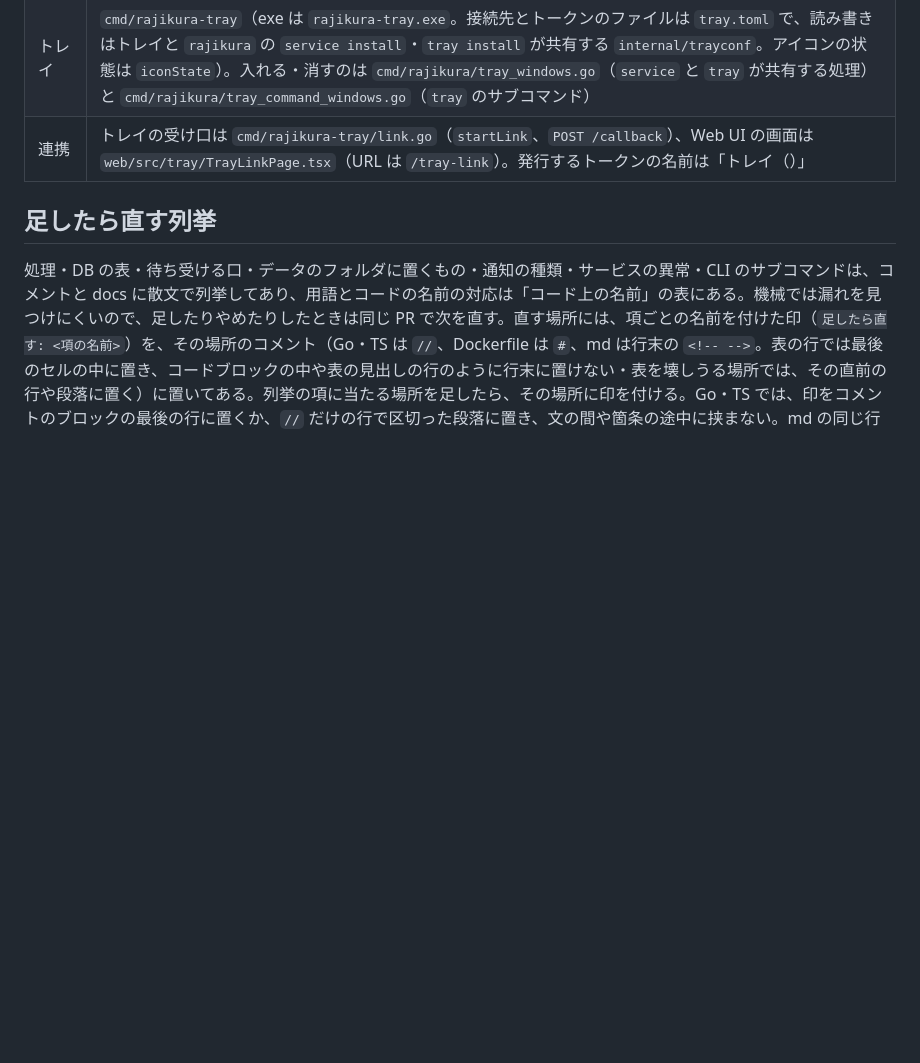
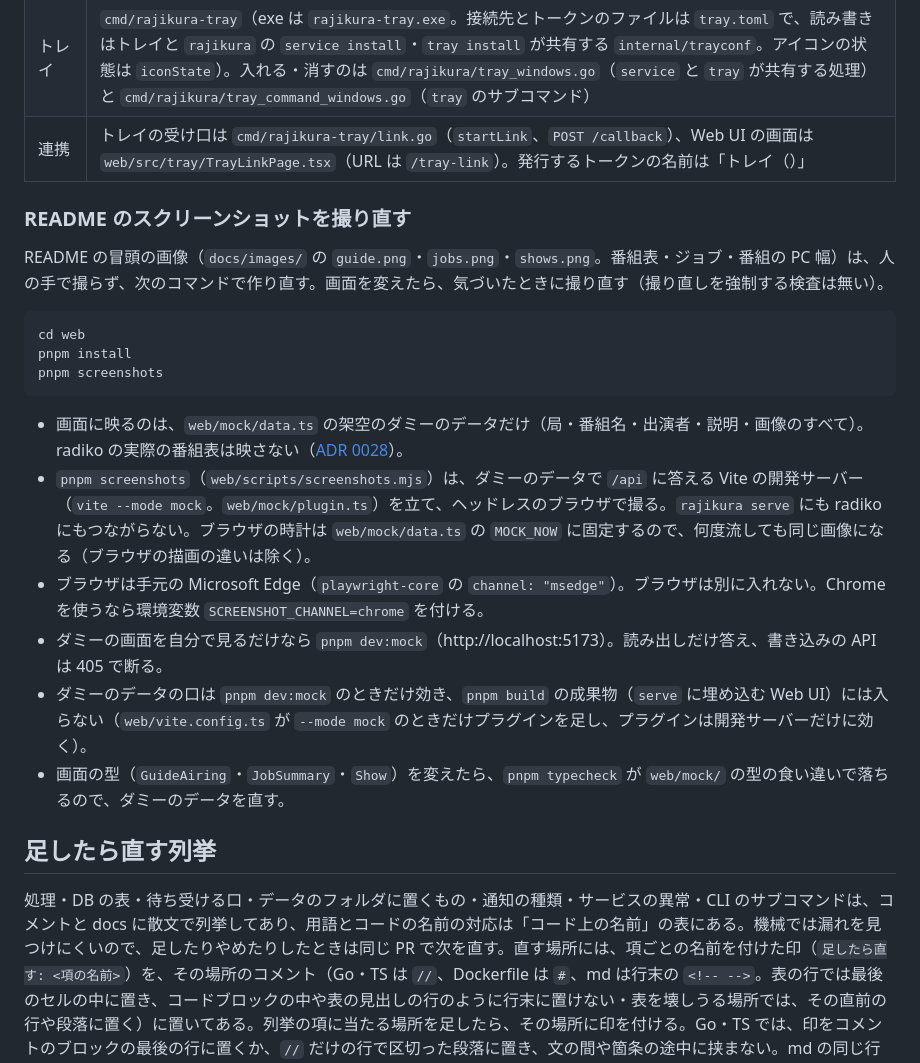
Before and after one commit to t-seki/rajikura, a Markdown page: docs/development.md, the part around the change. GitHub-like rendering; blank space fills up the shorter version.

````diff
--- a/docs/development.md
+++ b/docs/development.md
@@ -169,6 +169,23 @@ CGO_ENABLED=0 GOOS=windows GOARCH=amd64 go build -o rajikura.exe ./cmd/rajikura
 | トレイ | `cmd/rajikura-tray`（exe は `rajikura-tray.exe`。接続先とトークンのファイルは `tray.toml` で、読み書きはトレイと `rajikura` の `service install`・`tray install` が共有する `internal/trayconf`。アイコンの状態は `iconState`）。入れる・消すのは `cmd/rajikura/tray_windows.go`（`service` と `tray` が共有する処理）と `cmd/rajikura/tray_command_windows.go`（`tray` のサブコマンド） |
 | 連携 | トレイの受け口は `cmd/rajikura-tray/link.go`（`startLink`、`POST /callback`）、Web UI の画面は `web/src/tray/TrayLinkPage.tsx`（URL は `/tray-link`）。発行するトークンの名前は「トレイ（<name>）」 |
 
+### README のスクリーンショットを撮り直す
+
+README の冒頭の画像（`docs/images/` の `guide.png`・`jobs.png`・`shows.png`。番組表・ジョブ・番組の PC 幅）は、人の手で撮らず、次のコマンドで作り直す。画面を変えたら、気づいたときに撮り直す（撮り直しを強制する検査は無い）。
+
+```bash
+cd web
+pnpm install
+pnpm screenshots
+```
+
+- 画面に映るのは、`web/mock/data.ts` の架空のダミーのデータだけ（局・番組名・出演者・説明・画像のすべて）。radiko の実際の番組表は映さない（[ADR 0028](adr/0028-publish-as-oss-under-radiko-terms.md)）。
+- `pnpm screenshots`（`web/scripts/screenshots.mjs`）は、ダミーのデータで `/api` に答える Vite の開発サーバー（`vite --mode mock`。`web/mock/plugin.ts`）を立て、ヘッドレスのブラウザで撮る。`rajikura serve` にも radiko にもつながらない。ブラウザの時計は `web/mock/data.ts` の `MOCK_NOW` に固定するので、何度流しても同じ画像になる（ブラウザの描画の違いは除く）。
+- ブラウザは手元の Microsoft Edge（`playwright-core` の `channel: "msedge"`）。ブラウザは別に入れない。Chrome を使うなら環境変数 `SCREENSHOT_CHANNEL=chrome` を付ける。
+- ダミーの画面を自分で見るだけなら `pnpm dev:mock`（http://localhost:5173）。読み出しだけ答え、書き込みの API は 405 で断る。
+- ダミーのデータの口は `pnpm dev:mock` のときだけ効き、`pnpm build` の成果物（`serve` に埋め込む Web UI）には入らない（`web/vite.config.ts` が `--mode mock` のときだけプラグインを足し、プラグインは開発サーバーだけに効く）。
+- 画面の型（`GuideAiring`・`JobSummary`・`Show`）を変えたら、`pnpm typecheck` が `web/mock/` の型の食い違いで落ちるので、ダミーのデータを直す。
+
 ## 足したら直す列挙
 
 処理・DB の表・待ち受ける口・データのフォルダに置くもの・通知の種類・サービスの異常・CLI のサブコマンドは、コメントと docs に散文で列挙してあり、用語とコードの名前の対応は「コード上の名前」の表にある。機械では漏れを見つけにくいので、足したりやめたりしたときは同じ PR で次を直す。直す場所には、項ごとの名前を付けた印（`足したら直す: <項の名前>`）を、その場所のコメント（Go・TS は `//`、Dockerfile は `#`、md は行末の `<!-- -->`。表の行では最後のセルの中に置き、コードブロックの中や表の見出しの行のように行末に置けない・表を壊しうる場所では、その直前の行や段落に置く）に置いてある。列挙の項に当たる場所を足したら、その場所に印を付ける。Go・TS では、印をコメントのブロックの最後の行に置くか、`//` だけの行で区切った段落に置き、文の間や箇条の途中に挟まない。md の同じ行に `<!-- glossary-ok: … -->` か `<!-- code-ref-ok: … -->` を置くときは、印をそれらより前に置く。過去の ADR（`docs/adr/`）には印を置かず、直さない。印のほかの言及は、「探す語」で repo 全体を grep して探す。
````
Also changed, not shown: README.md (+8 -0 lines), docs/images/guide.png (added), docs/images/jobs.png (added), docs/images/shows.png (added), 7 other files.
